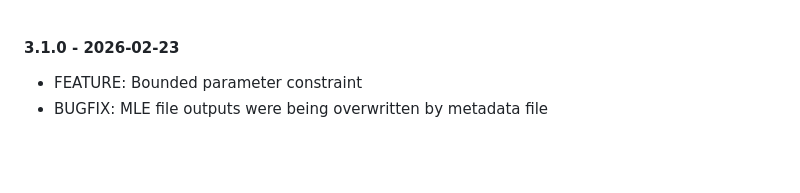
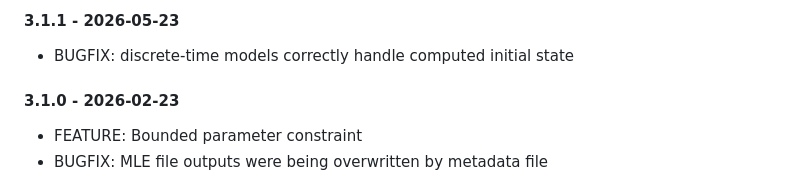
Before and after one commit to AndrewIOM/bristlecone, a Markdown page: RELEASE_NOTES.MD, the part around the change. Drawn GitHub-style; blank space fills up the shorter version.

Commit message:
Add release notes for version 3.1.1 (#57)

```diff
--- a/RELEASE_NOTES.MD
+++ b/RELEASE_NOTES.MD
@@ -1,3 +1,6 @@
+#### 3.1.1 - 2026-05-23
+* BUGFIX: discrete-time models correctly handle computed initial state
+
 #### 3.1.0 - 2026-02-23
 * FEATURE: Bounded parameter constraint
 * BUGFIX: MLE file outputs were being overwritten by metadata file
```
